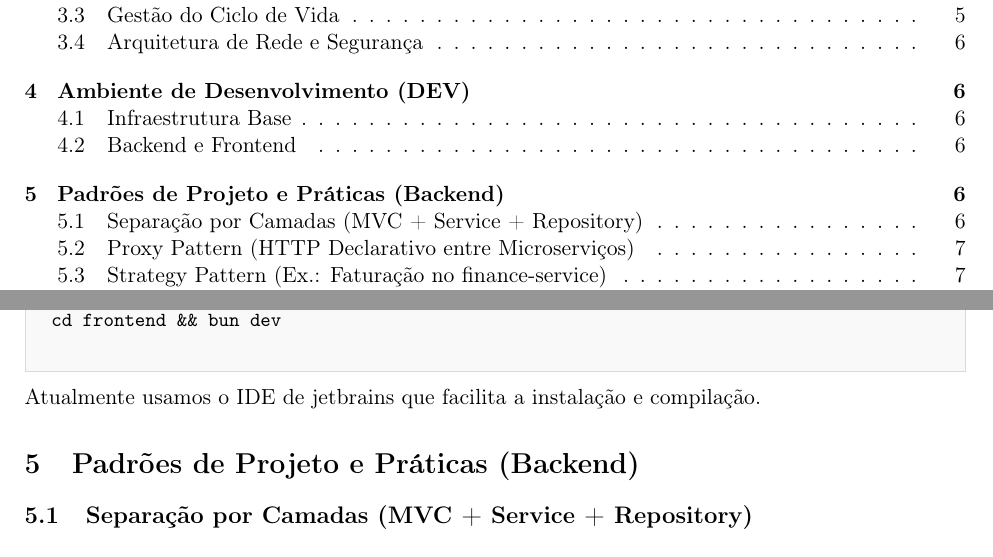
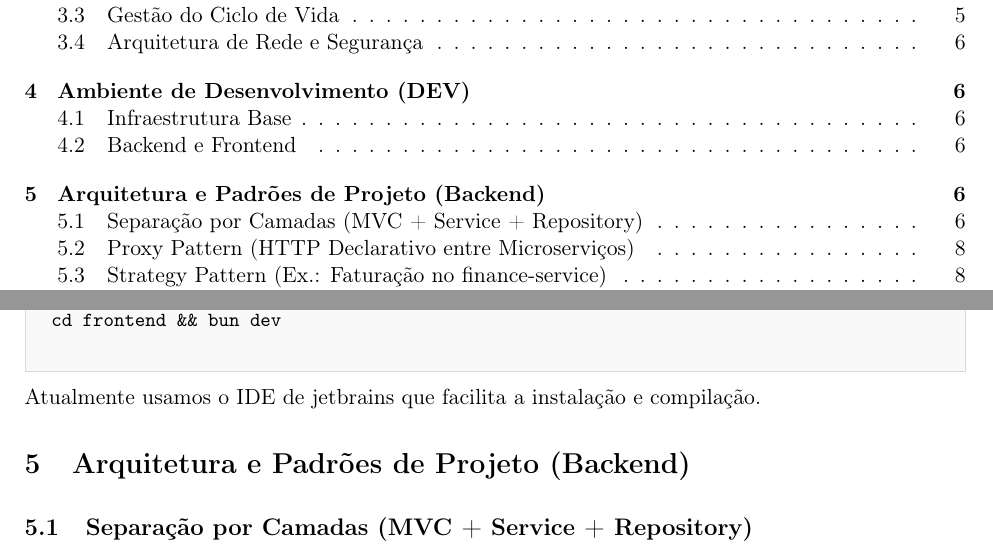
Before and after one commit to kanekitakitos/Nexus-Estates, a LaTeX document (docs/relatorio/main.tex, which reads docs/relatorio/05_arquitetura.tex): two parts of pages 2 and 7 of 12 before the commit and two parts of pages 2 and 7 of 13 after it, joined at a grey line, cut so that both start at the same text. Compiled offline with pdfLaTeX.

Commit message:
documentacao

```diff
--- a/docs/relatorio/05_arquitetura.tex
+++ b/docs/relatorio/05_arquitetura.tex
@@ -1 +1 @@
-\section{Padrões de Projeto e Práticas (Backend)}
+\section{Arquitetura e Padrões de Projeto (Backend)}
@@ -2,3 +7,7 @@
+    \label{fig:arquitetura_geral}
+\end{figure}
+
+\medskip
 
 \subsection{Separação por Camadas (MVC + Service + Repository)}
 Os microserviços seguem uma organização modular e bem definida para garantir a separação de responsabilidades, facilitando a manutenção e a testabilidade individual. A estrutura de pastas segue o padrão:
```
Also changed, not shown: docs/Diagramas/Component Diagram.jpg (added), docs/relatorio/Nexus Estates.pdf, docs/relatorio/05_arquitetura.tex (5 more changed lines), 2 other files.
